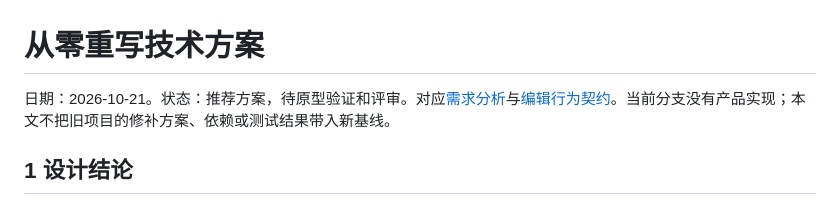
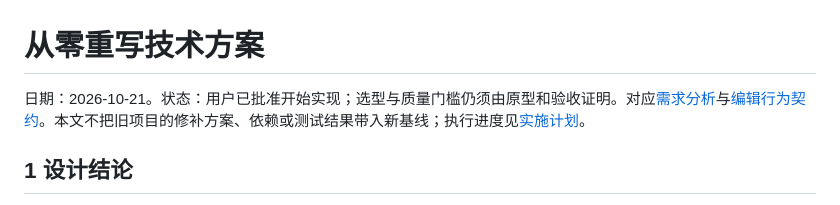
Before and after one commit to GrainRainAndy/ReT-Markdown, a Markdown page: docs/architecture/technical-design.md, the part around the change. Rendered like a GitHub page.

```diff
--- a/docs/architecture/technical-design.md
+++ b/docs/architecture/technical-design.md
@@ -1,6 +1,6 @@
 # 从零重写技术方案
 
-日期：2026-10-21。状态：推荐方案，待原型验证和评审。对应[需求分析](../specs/requirements.md)与[编辑行为契约](../specs/editing-contracts.md)。当前分支没有产品实现；本文不把旧项目的修补方案、依赖或测试结果带入新基线。
+日期：2026-10-21。状态：用户已批准开始实现；选型与质量门槛仍须由原型和验收证明。对应[需求分析](../specs/requirements.md)与[编辑行为契约](../specs/editing-contracts.md)。本文不把旧项目的修补方案、依赖或测试结果带入新基线；执行进度见[实施计划](../superpowers/plans/2026-10-21-initial-rewrite.md)。
 
 ## 1 设计结论
 
```
Also changed, not shown: docs/specs/requirements.md (+1 -1 lines), 1 other file.
